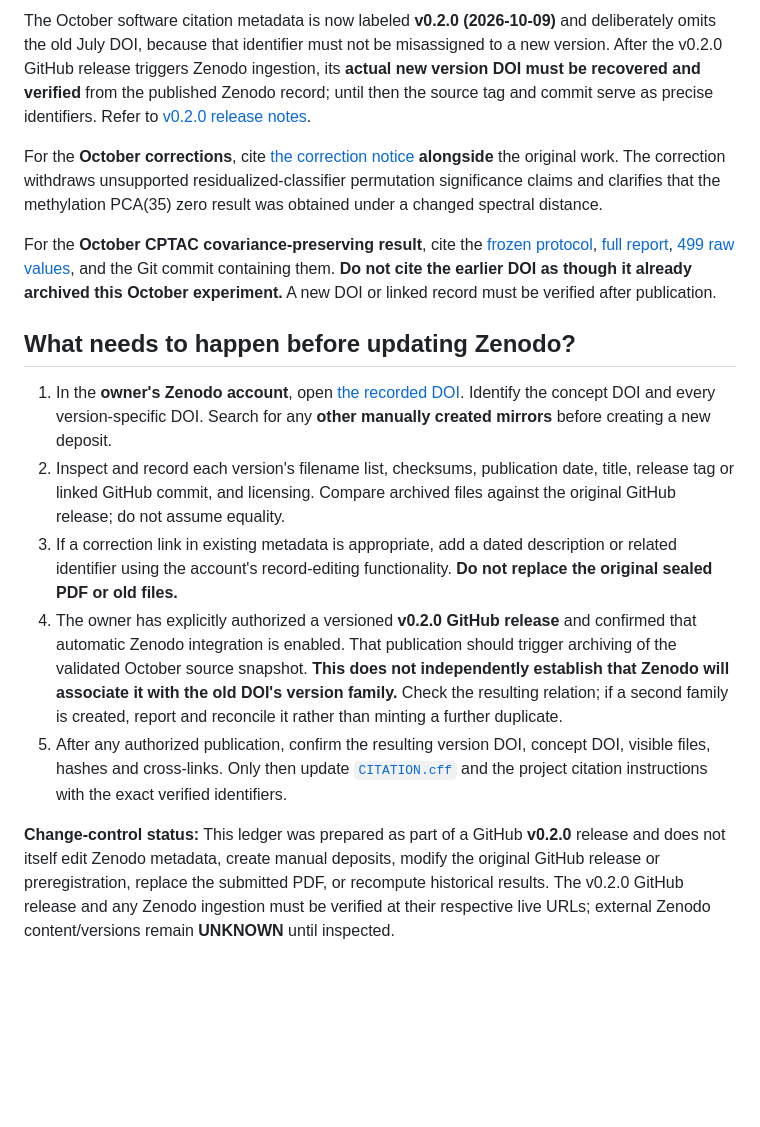
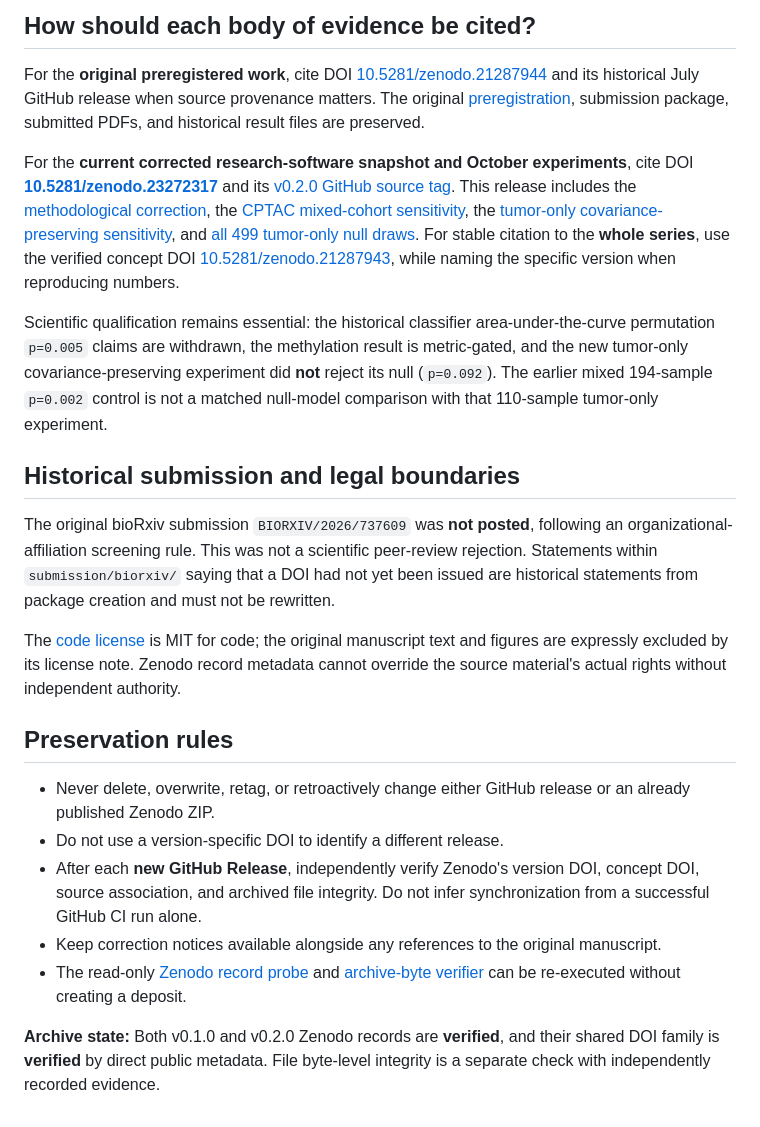
Before and after one commit to smaniches/pca-topology-crossdomain-replication, a Markdown page: docs/ARCHIVAL_PROVENANCE.md, the part around one of its changes. Drawn GitHub-style; blank space fills up the shorter version.

```diff
--- a/docs/ARCHIVAL_PROVENANCE.md
+++ b/docs/ARCHIVAL_PROVENANCE.md
@@ -29,16 +31,24 @@ For the **original archived work**, start with DOI [10.5281/zenodo.21287944](htt
 
-The October software citation metadata is now labeled **v0.2.0 (2026-10-09)** and deliberately omits the old July DOI, because that identifier must not be misassigned to a new version. After the v0.2.0 GitHub release triggers Zenodo ingestion, its **actual new version DOI must be recovered and verified** from the published Zenodo record; until then the source tag and commit serve as precise identifiers. Refer to [v0.2.0 release notes](../release/v0.2.0/RELEASE_NOTES.md).
+## How should each body of evidence be cited?
 
-For the **October corrections**, cite [the correction notice](../paper/METHODOLOGICAL_CORRECTIONS_2026-10-09.md) **alongside** the original work. The correction withdraws unsupported residualized-classifier permutation significance claims and clarifies that the methylation PCA(35) zero result was obtained under a changed spectral distance.
+For the **original preregistered work**, cite DOI [10.5281/zenodo.21287944](https://doi.org/10.5281/zenodo.21287944) and its historical July GitHub release when source provenance matters. The original [preregistration](../prereg/PREREGISTRATION.md), submission package, submitted PDFs, and historical result files are preserved.
 
-For the **October CPTAC covariance-preserving result**, cite the [frozen protocol](../audit/cptac_covariance_null/PROTOCOL.md), [full report](../results/cptac_tumor_covariance_null_20261009/REPORT.md), [499 raw values](../results/cptac_tumor_covariance_null_20261009/499_draws.json), and the Git commit containing them. **Do not cite the earlier DOI as though it already archived this October experiment.** A new DOI or linked record must be verified after publication.
+For the **current corrected research-software snapshot and October experiments**, cite DOI **[10.5281/zenodo.23272317](https://doi.org/10.5281/zenodo.23272317)** and its [v0.2.0 GitHub source tag](https://github.com/smaniches/pca-topology-crossdomain-replication/releases/tag/v0.2.0). This release includes the [methodological correction](../paper/METHODOLOGICAL_CORRECTIONS_2026-10-09.md), the [CPTAC mixed-cohort sensitivity](../results/cptac_resid_null_sensitivity_20261009/REPORT.md), the [tumor-only covariance-preserving sensitivity](../results/cptac_tumor_covariance_null_20261009/REPORT.md), and [all 499 tumor-only null draws](../results/cptac_tumor_covariance_null_20261009/499_draws.json). For stable citation to the **whole series**, use the verified concept DOI [10.5281/zenodo.21287943](https://doi.org/10.5281/zenodo.21287943), while naming the specific version when reproducing numbers.
 
-## What needs to happen before updating Zenodo?
+Scientific qualification remains essential: the historical classifier area-under-the-curve permutation `p=0.005` claims are withdrawn, the methylation result is metric-gated, and the new tumor-only covariance-preserving experiment did **not** reject its null (`p=0.092`). The earlier mixed 194-sample `p=0.002` control is not a matched null-model comparison with that 110-sample tumor-only experiment.
 
-1. In the **owner's Zenodo account**, open [the recorded DOI](https://doi.org/10.5281/zenodo.21287944). Identify the concept DOI and every version-specific DOI. Search for any **other manually created mirrors** before creating a new deposit.
-2. Inspect and record each version's filename list, checksums, publication date, title, release tag or linked GitHub commit, and licensing. Compare archived files against the original GitHub release; do not assume equality.
-3. If a correction link in existing metadata is appropriate, add a dated description or related identifier using the account's record-editing functionality. **Do not replace the original sealed PDF or old files.**
-4. The owner has explicitly authorized a versioned **v0.2.0 GitHub release** and confirmed that automatic Zenodo integration is enabled. That publication should trigger archiving of the validated October source snapshot. **This does not independently establish that Zenodo will associate it with the old DOI's version family.** Check the resulting relation; if a second family is created, report and reconcile it rather than minting a further duplicate.
-5. After any authorized publication, confirm the resulting version DOI, concept DOI, visible files, hashes and cross-links. Only then update [`CITATION.cff`](../CITATION.cff) and the project citation instructions with the exact verified identifiers.
+## Historical submission and legal boundaries
 
-**Change-control status:** This ledger was prepared as part of a GitHub **v0.2.0** release and does not itself edit Zenodo metadata, create manual deposits, modify the original GitHub release or preregistration, replace the submitted PDF, or recompute historical results. The v0.2.0 GitHub release and any Zenodo ingestion must be verified at their respective live URLs; external Zenodo content/versions remain **UNKNOWN** until inspected.
+The original bioRxiv submission `BIORXIV/2026/737609` was **not posted**, following an organizational-affiliation screening rule. This was not a scientific peer-review rejection. Statements within `submission/biorxiv/` saying that a DOI had not yet been issued are historical statements from package creation and must not be rewritten.
+
+The [code license](../LICENSE) is MIT for code; the original manuscript text and figures are expressly excluded by its license note. Zenodo record metadata cannot override the source material's actual rights without independent authority.
+
+## Preservation rules
+
+- Never delete, overwrite, retag, or retroactively change either GitHub release or an already published Zenodo ZIP.
+- Do not use a version-specific DOI to identify a different release.
+- After each **new GitHub Release**, independently verify Zenodo's version DOI, concept DOI, source association, and archived file integrity. Do not infer synchronization from a successful GitHub CI run alone.
+- Keep correction notices available alongside any references to the original manuscript.
+- The read-only [Zenodo record probe](../audit/probe_zenodo_v0.2.0.py) and [archive-byte verifier](../audit/verify_zenodo_archive_bytes.py) can be re-executed without creating a deposit.
+
+**Archive state:** Both v0.1.0 and v0.2.0 Zenodo records are **verified**, and their shared DOI family is **verified** by direct public metadata. File byte-level integrity is a separate check with independently recorded evidence.
```
Also changed, not shown: other parts of docs/ARCHIVAL_PROVENANCE.md (+19 -17 lines).
